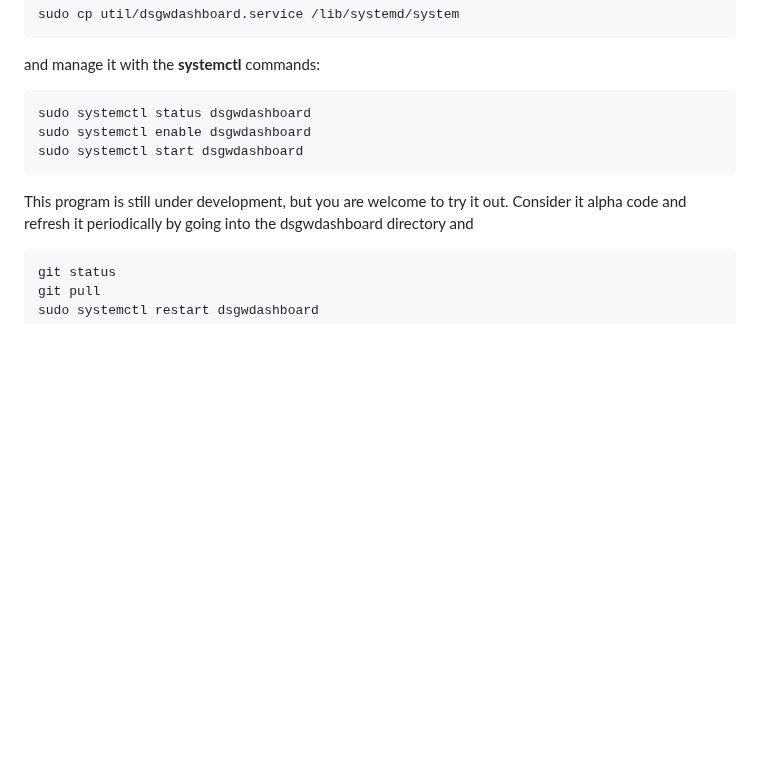
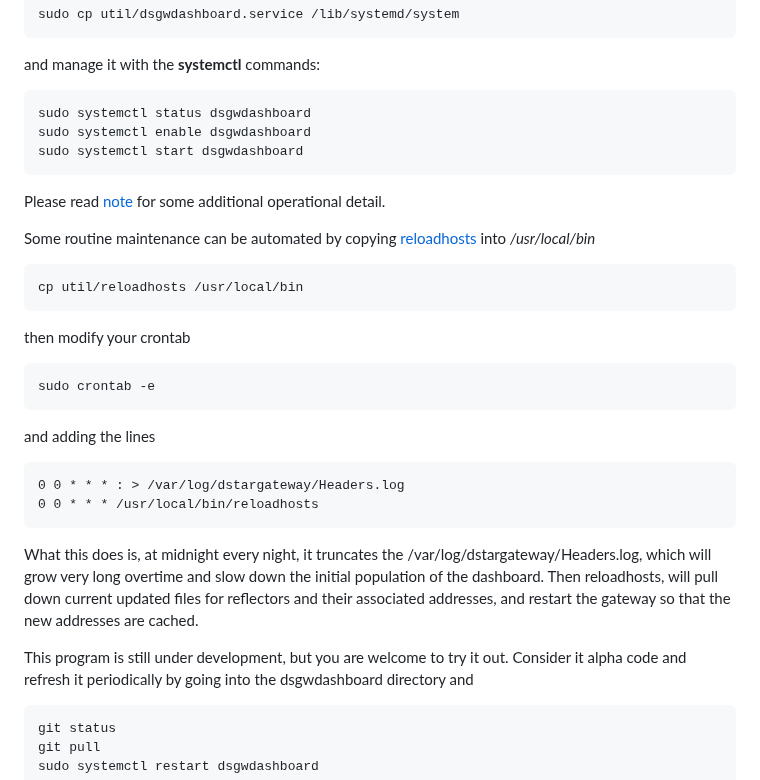
Before and after one commit to johnhays/dsgwdashboard, a Markdown page: README.md, the part around the change. Rendered like a GitHub page; blank space fills up the shorter version.

````diff
--- a/README.md
+++ b/README.md
@@ -63,6 +63,24 @@ sudo systemctl enable dsgwdashboard
 sudo systemctl start dsgwdashboard
 ```
 
+Please read [note](util/NOTE.md) for some additional operational detail.
+
+Some routine maintenance can be automated by copying [reloadhosts](util/reloadhosts) into */usr/local/bin*
+```
+cp util/reloadhosts /usr/local/bin
+```
+then modify your crontab
+```
+sudo crontab -e
+```
+and adding the lines
+```
+0 0 * * * : > /var/log/dstargateway/Headers.log
+0 0 * * * /usr/local/bin/reloadhosts
+```
+
+What this does is, at midnight every night, it truncates the /var/log/dstargateway/Headers.log, which will grow very long overtime and slow down the initial population of the dashboard.  Then reloadhosts, will pull down current updated files for  reflectors and their associated addresses, and restart the gateway so that the new addresses are cached.
+
 This program is still under development, but you are welcome to try it out. Consider it alpha code and refresh it periodically by going into the dsgwdashboard directory and
 ```
 git status
````
Also changed, not shown: util/NOTE.md (added, +39 -0 lines).
